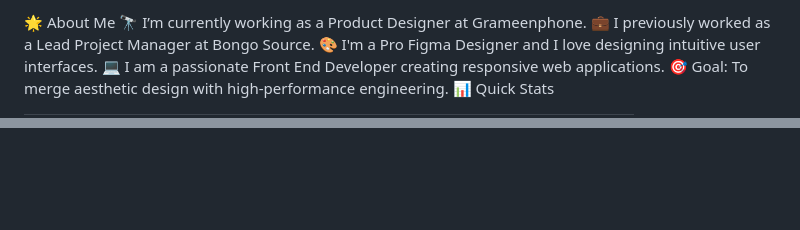
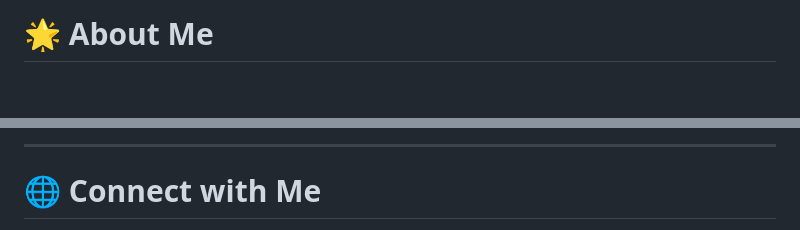
Before and after one commit to yasinahmeduiux/yasinahmeduiux, a Markdown page: README.md, 2 parts joined by grey strips. GitHub-like rendering; blank space fills up the shorter version.

```diff
--- a/README.md
+++ b/README.md
@@ -22,9 +40,3 @@ Designing Interactive and Intuitive Interfaces & Managing Projects
 
-🌟 About Me
-🔭 I’m currently working as a Product Designer at Grameenphone.
-💼 I previously worked as a Lead Project Manager at Bongo Source.
-🎨 I'm a Pro Figma Designer and I love designing intuitive user interfaces.
-💻 I am a passionate Front End Developer creating responsive web applications.
-🎯 Goal: To merge aesthetic design with high-performance engineering.
-📊 Quick Stats
+# 🌟 About Me
 
@@ -34,5 +86,7 @@ Designing Interactive and Intuitive Interfaces & Managing Projects
 
 </div>
 
+---
 
+# 🌐 Connect with Me
 
```
Also changed, not shown: other parts of README.md (+115 -35 lines).
